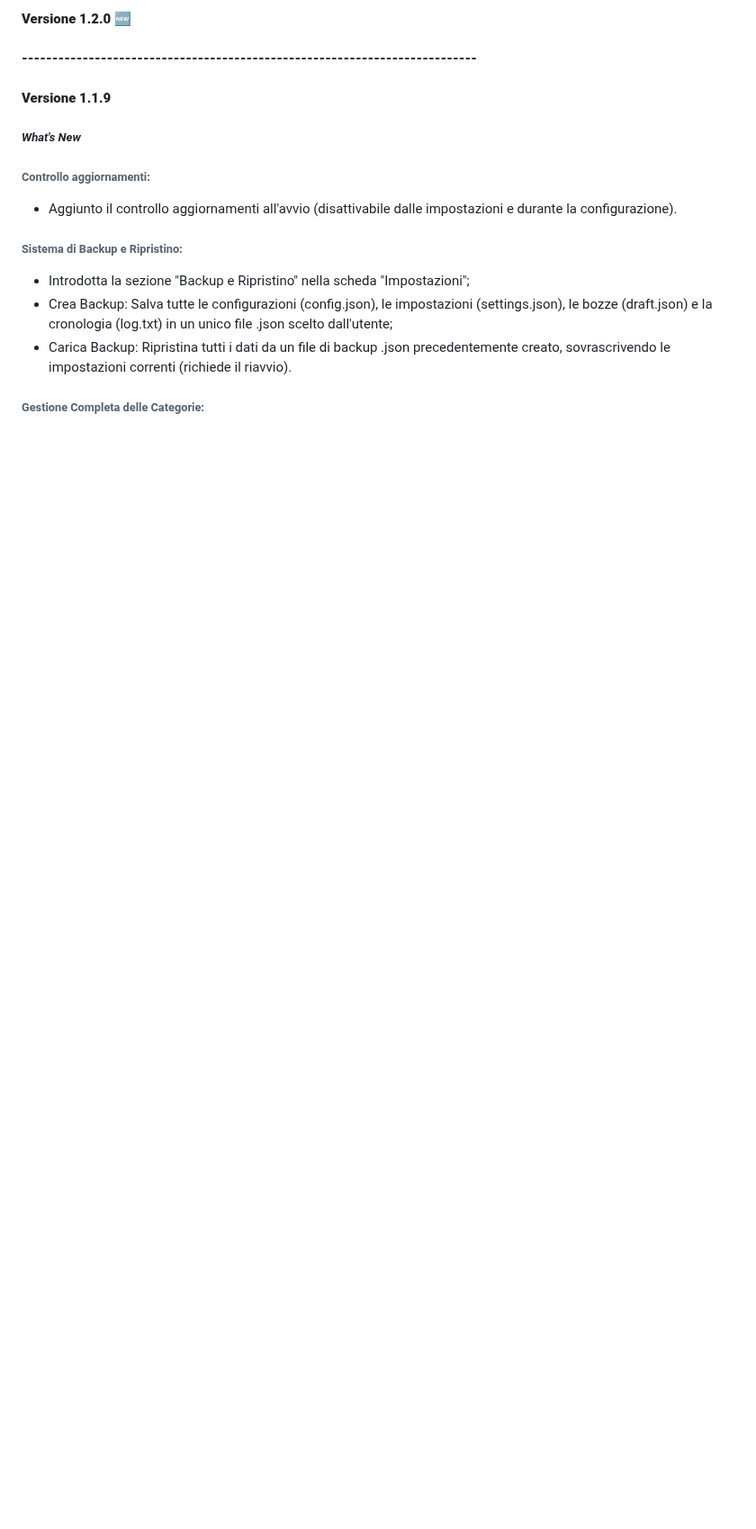
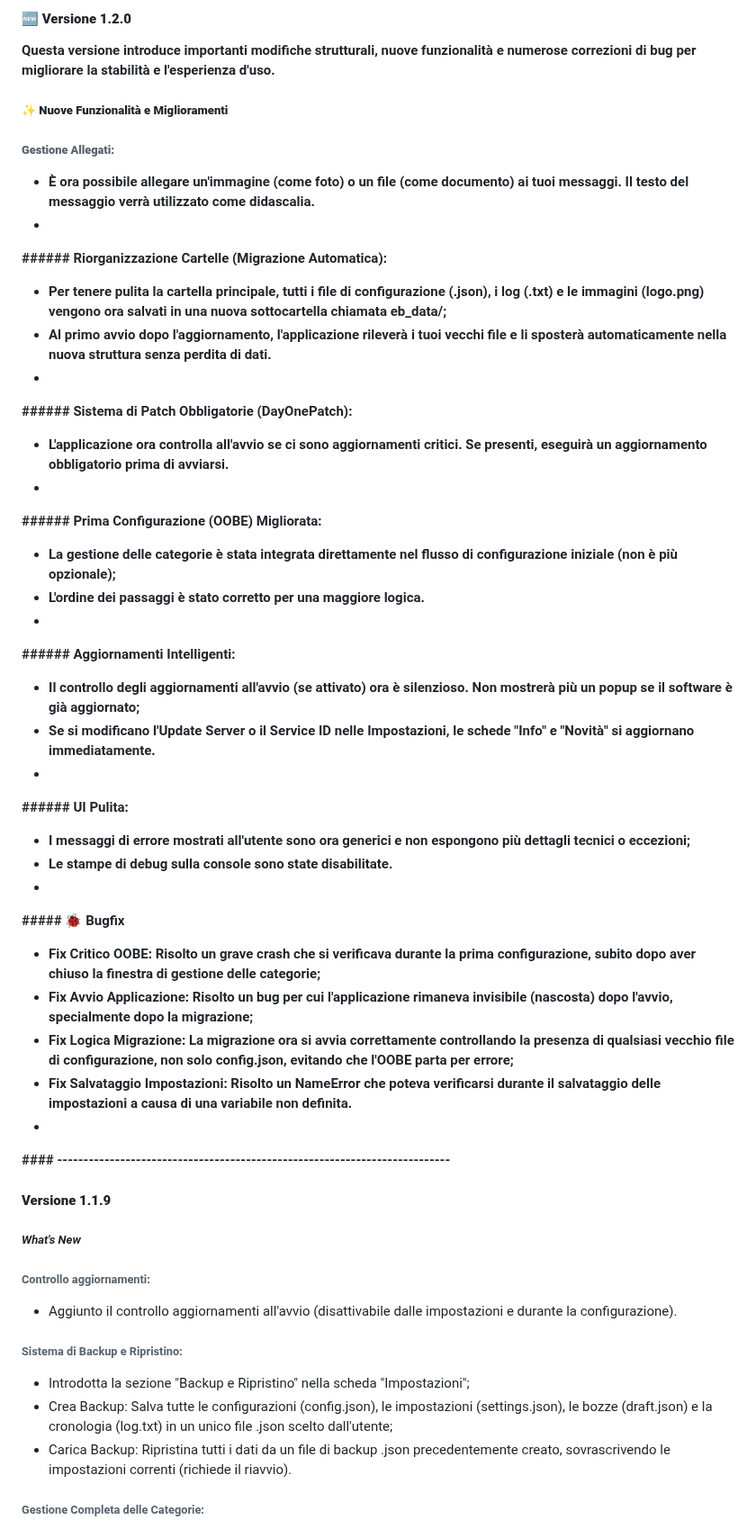
Before and after one commit to matteocheccacci/downloadktech.github.io, a Markdown page: EasyBroadcast/updates/updtnotes.md, the part around the change. Shown at 90% size. Rendered like a GitHub page; blank space fills up the shorter version.

Commit message:
update notes uodate

```diff
--- a/EasyBroadcast/updates/updtnotes.md
+++ b/EasyBroadcast/updates/updtnotes.md
@@ -1,6 +1,45 @@
-#### **Versione 1.2.0 🆕**
+#### **🆕 Versione 1.2.0**
 
-#### **---------------------------------------------------------------------------**
+**Questa versione introduce importanti modifiche strutturali, nuove funzionalità e numerose correzioni di bug per migliorare la stabilità e l'esperienza d'uso.**
+
+##### **✨ Nuove Funzionalità e Miglioramenti**
+
+###### **Gestione Allegati:**
+
+* **È ora possibile allegare un'immagine (come foto) o un file (come documento) ai tuoi messaggi. Il testo del messaggio verrà utilizzato come didascalia.**
+*
+**###### Riorganizzazione Cartelle (Migrazione Automatica):**
+
+* **Per tenere pulita la cartella principale, tutti i file di configurazione (.json), i log (.txt) e le immagini (logo.png) vengono ora salvati in una nuova sottocartella chiamata eb\_data/;**
+* **Al primo avvio dopo l'aggiornamento, l'applicazione rileverà i tuoi vecchi file e li sposterà automaticamente nella nuova struttura senza perdita di dati.**
+*
+**###### Sistema di Patch Obbligatorie (DayOnePatch):**
+
+* **L'applicazione ora controlla all'avvio se ci sono aggiornamenti critici. Se presenti, eseguirà un aggiornamento obbligatorio prima di avviarsi.**
+*
+**###### Prima Configurazione (OOBE) Migliorata:**
+
+* **La gestione delle categorie è stata integrata direttamente nel flusso di configurazione iniziale (non è più opzionale);**
+* **L'ordine dei passaggi è stato corretto per una maggiore logica.**
+*
+**###### Aggiornamenti Intelligenti:**
+
+* **Il controllo degli aggiornamenti all'avvio (se attivato) ora è silenzioso. Non mostrerà più un popup se il software è già aggiornato;**
+* **Se si modificano l'Update Server o il Service ID nelle Impostazioni, le schede "Info" e "Novità" si aggiornano immediatamente.**
+*
+**###### UI Pulita:**
+
+* **I messaggi di errore mostrati all'utente sono ora generici e non espongono più dettagli tecnici o eccezioni;**
+* **Le stampe di debug sulla console sono state disabilitate.**
+*
+**##### 🐞 Bugfix**
+
+* **Fix Critico OOBE: Risolto un grave crash che si verificava durante la prima configurazione, subito dopo aver chiuso la finestra di gestione delle categorie;**
+* **Fix Avvio Applicazione: Risolto un bug per cui l'applicazione rimaneva invisibile (nascosta) dopo l'avvio, specialmente dopo la migrazione;**
+* **Fix Logica Migrazione: La migrazione ora si avvia correttamente controllando la presenza di qualsiasi vecchio file di configurazione, non solo config.json, evitando che l'OOBE parta per errore;**
+* **Fix Salvataggio Impostazioni: Risolto un NameError che poteva verificarsi durante il salvataggio delle impostazioni a causa di una variabile non definita.**
+*
+**#### ---------------------------------------------------------------------------**
 
 #### **Versione 1.1.9**
 
```
